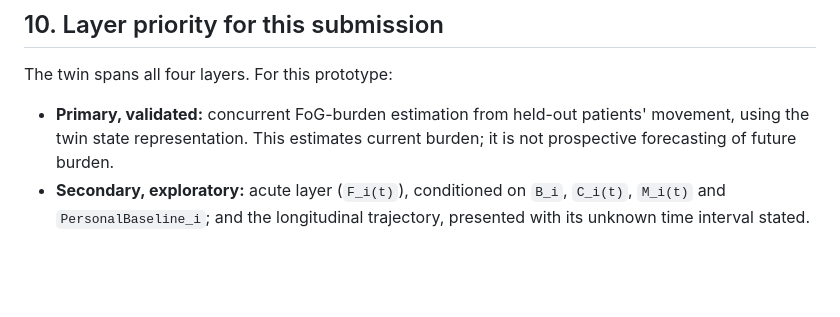
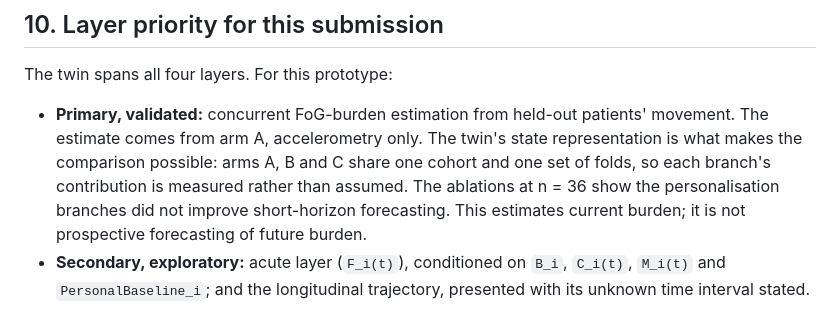
Before and after one commit to Ashmit-rai17/parkinsons-fog-burden-estimation, a Markdown page: Team Asha_Sir MVIT/docs/02_twin_spec.md, the part around the change. Drawn GitHub-style; blank space fills up the shorter version.

```diff
--- a/Team Asha_Sir MVIT/docs/02_twin_spec.md
+++ b/Team Asha_Sir MVIT/docs/02_twin_spec.md
@@ -261,8 +261,13 @@ That set of answers is what distinguishes this from "AI predicts freezing."
 The twin spans all four layers. For this prototype:
 
 - **Primary, validated:** concurrent FoG-burden estimation from held-out
-  patients' movement, using the twin state representation. This estimates
-  current burden; it is not prospective forecasting of future burden.
+  patients' movement. The estimate comes from arm A, accelerometry only. The
+  twin's state representation is what makes the comparison possible: arms A,
+  B and C share one cohort and one set of folds, so each branch's contribution
+  is measured rather than assumed. The ablations at n = 36 show the
+  personalisation branches did not improve short-horizon forecasting. This
+  estimates current burden; it is not prospective forecasting of future
+  burden.
 - **Secondary, exploratory:** acute layer (`F_i(t)`), conditioned on `B_i`,
   `C_i(t)`, `M_i(t)` and `PersonalBaseline_i`; and the longitudinal trajectory,
   presented with its unknown time interval stated.
```
Also changed, not shown: Team Asha_Sir MVIT/README.md (+9 -1 lines).
